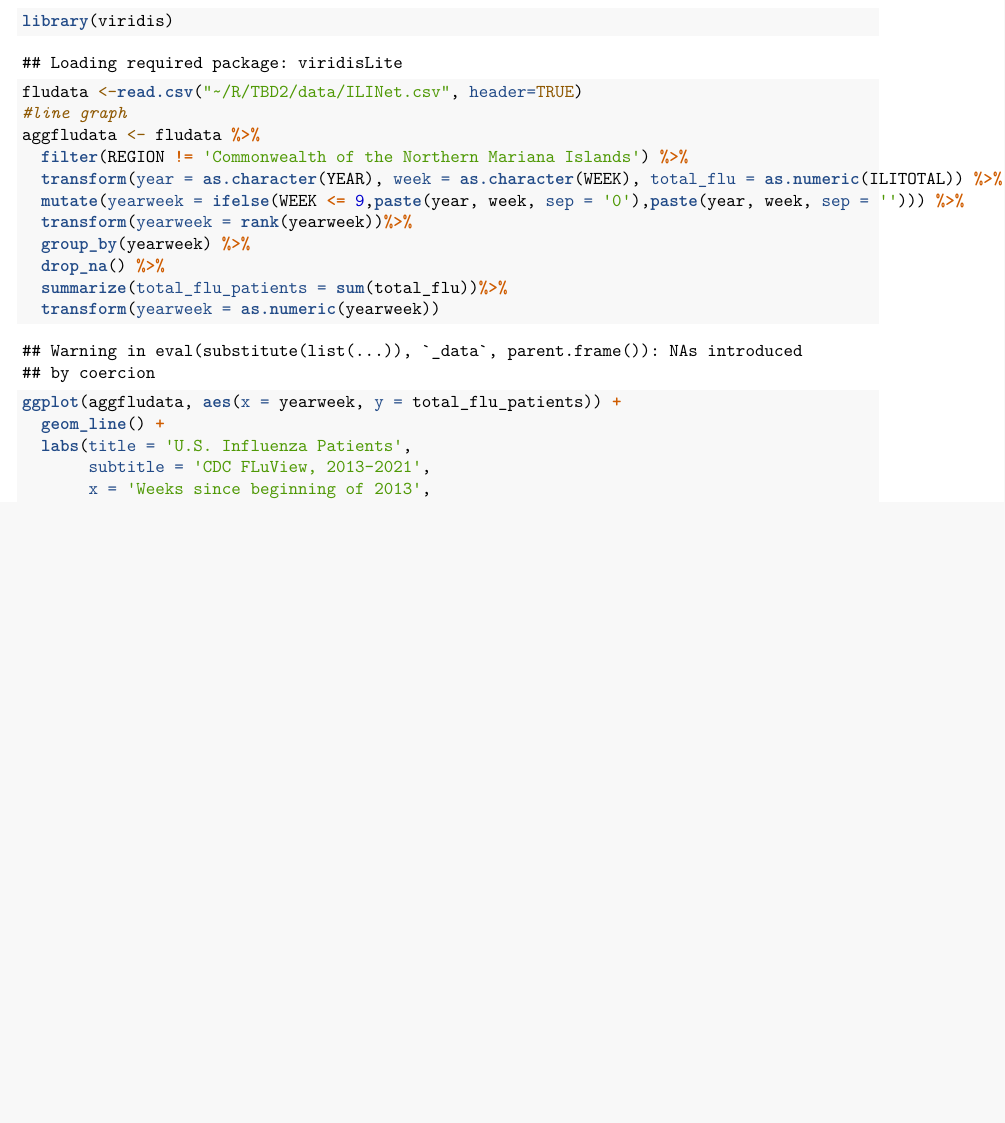
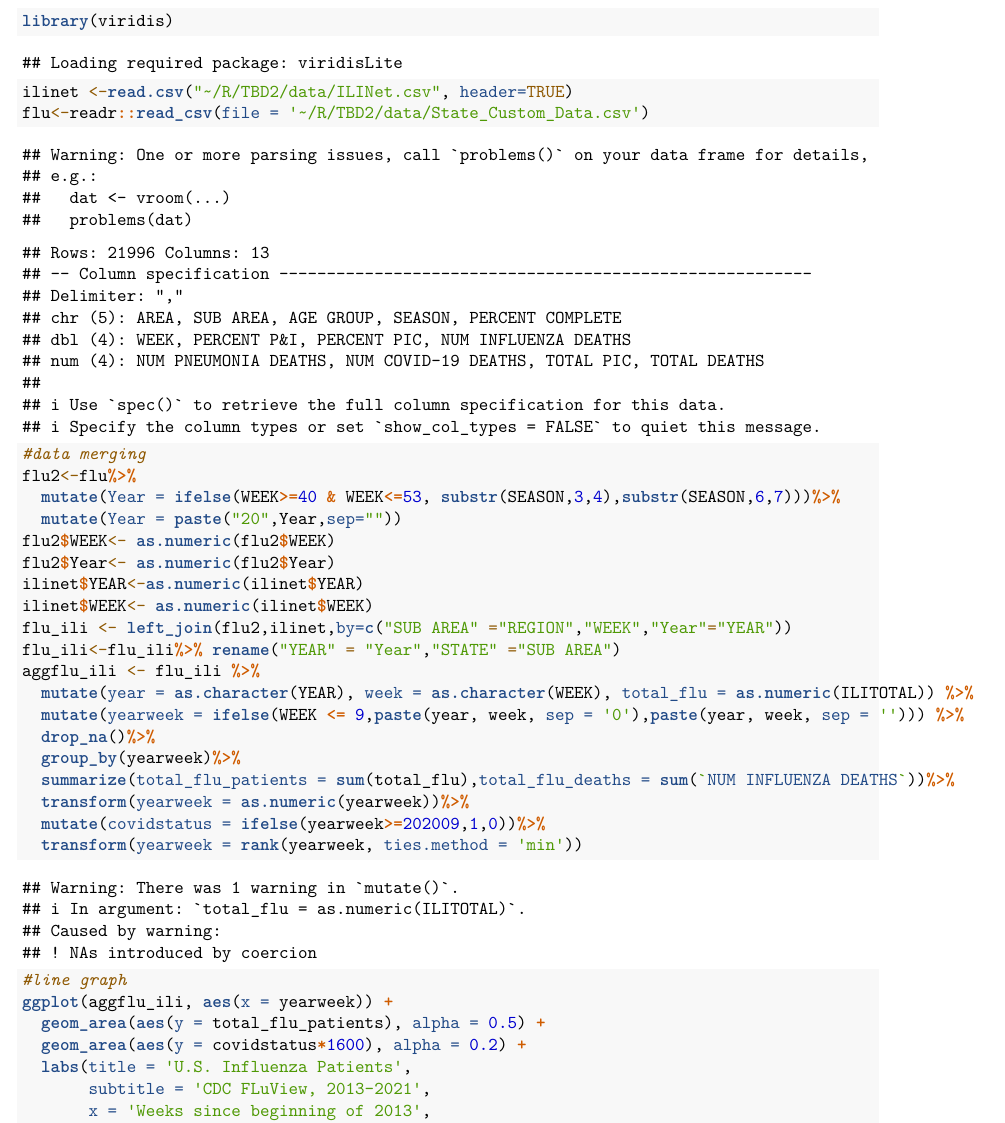
Before and after one commit to STA198F2021/TBD2, an R Markdown document (final report/finalreport_template.Rmd): part of page 2 of 3 before the commit and part of page 2 of 5 after it, cut so that both start at the same text, the shorter picture padded with empty space. Rendered offline with R 4.5, knitr and Pandoc, then LaTeX, with nearby package versions.

Commit message:
Finished line graphs and narrative

```diff
--- a/final report/finalreport_template.Rmd
+++ b/final report/finalreport_template.Rmd
@@ -19,19 +19,31 @@ Have flu deaths and hospitalizations changed during the COVID-19 pandemic compar
 library(dplyr)
 library(tidyverse)
 library(viridis)
-fludata <-read.csv("~/R/TBD2/data/ILINet.csv", header=TRUE)
+ilinet <-read.csv("~/R/TBD2/data/ILINet.csv", header=TRUE)
+flu<-readr::read_csv(file = '~/R/TBD2/data/State_Custom_Data.csv')
+#data merging
+flu2<-flu%>%
+  mutate(Year = ifelse(WEEK>=40 & WEEK<=53, substr(SEASON,3,4),substr(SEASON,6,7)))%>%
+  mutate(Year = paste("20",Year,sep=""))
+flu2$WEEK<- as.numeric(flu2$WEEK)
+flu2$Year<- as.numeric(flu2$Year)
+ilinet$YEAR<-as.numeric(ilinet$YEAR)
+ilinet$WEEK<- as.numeric(ilinet$WEEK)
+flu_ili <- left_join(flu2,ilinet,by=c("SUB AREA" ="REGION","WEEK","Year"="YEAR"))
+flu_ili<-flu_ili%>% rename("YEAR" = "Year","STATE" ="SUB AREA")
+aggflu_ili <- flu_ili %>%
+  mutate(year = as.character(YEAR), week = as.character(WEEK), total_flu = as.numeric(ILITOTAL)) %>%
+  mutate(yearweek = ifelse(WEEK <= 9,paste(year, week, sep = '0'),paste(year, week, sep = ''))) %>%
+  drop_na()%>%
+  group_by(yearweek)%>%
+  summarize(total_flu_patients = sum(total_flu),total_flu_deaths = sum(`NUM INFLUENZA DEATHS`))%>%
+  transform(yearweek = as.numeric(yearweek))%>%
+  mutate(covidstatus = ifelse(yearweek>=202009,1,0))%>%
+  transform(yearweek = rank(yearweek, ties.method = 'min'))
 #line graph
-aggfludata <- fludata %>%
-  filter(REGION != 'Commonwealth of the Northern Mariana Islands') %>%
-  transform(year = as.character(YEAR), week = as.character(WEEK), total_flu = as.numeric(ILITOTAL)) %>%
-  mutate(yearweek = ifelse(WEEK <= 9,paste(year, week, sep = '0'),paste(year, week, sep = ''))) %>%
-  transform(yearweek = rank(yearweek))%>%
-  group_by(yearweek) %>%
-  drop_na() %>%
-  summarize(total_flu_patients = sum(total_flu))%>%
-  transform(yearweek = as.numeric(yearweek))
-ggplot(aggfludata, aes(x = yearweek, y = total_flu_patients)) +
-  geom_line() +
+ggplot(aggflu_ili, aes(x = yearweek)) +
+  geom_area(aes(y = total_flu_patients), alpha = 0.5) +
+  geom_area(aes(y = covidstatus*1600), alpha = 0.2) +
   labs(title = 'U.S. Influenza Patients',
        subtitle = 'CDC FLuView, 2013-2021',
        x = 'Weeks since beginning of 2013',
```
Also changed, not shown: final report/finalreport_template.Rmd (28 more changed lines).
